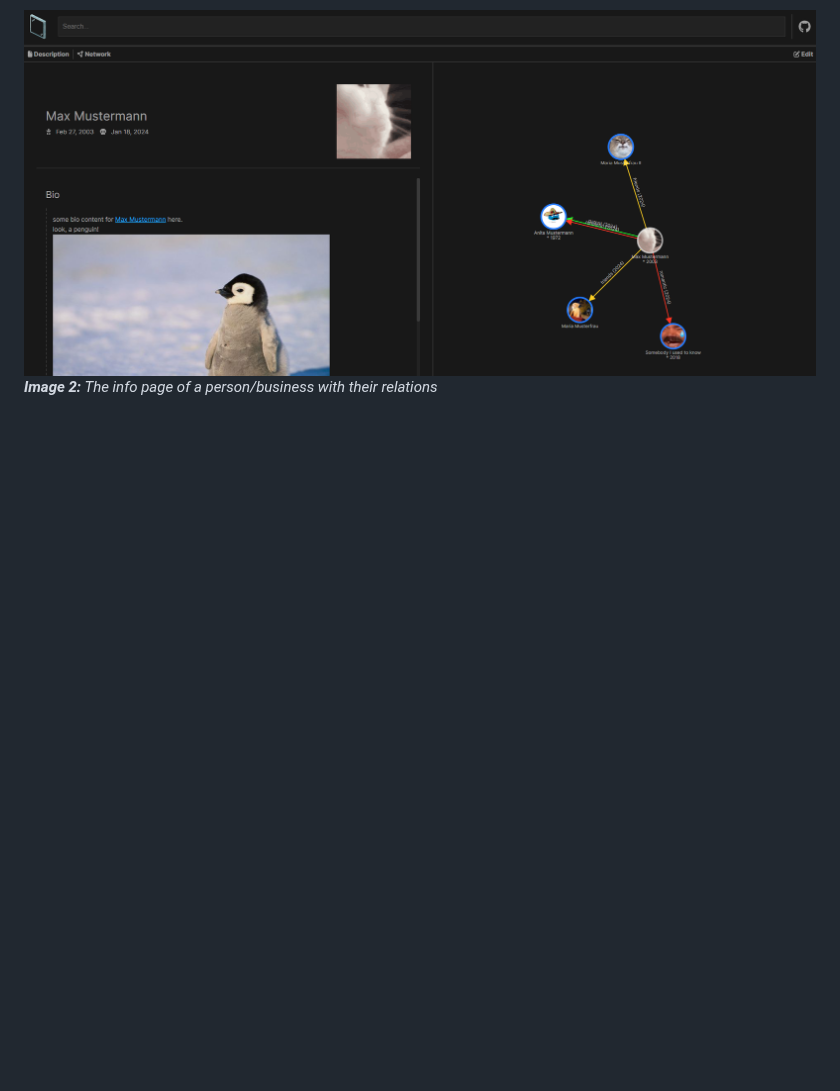
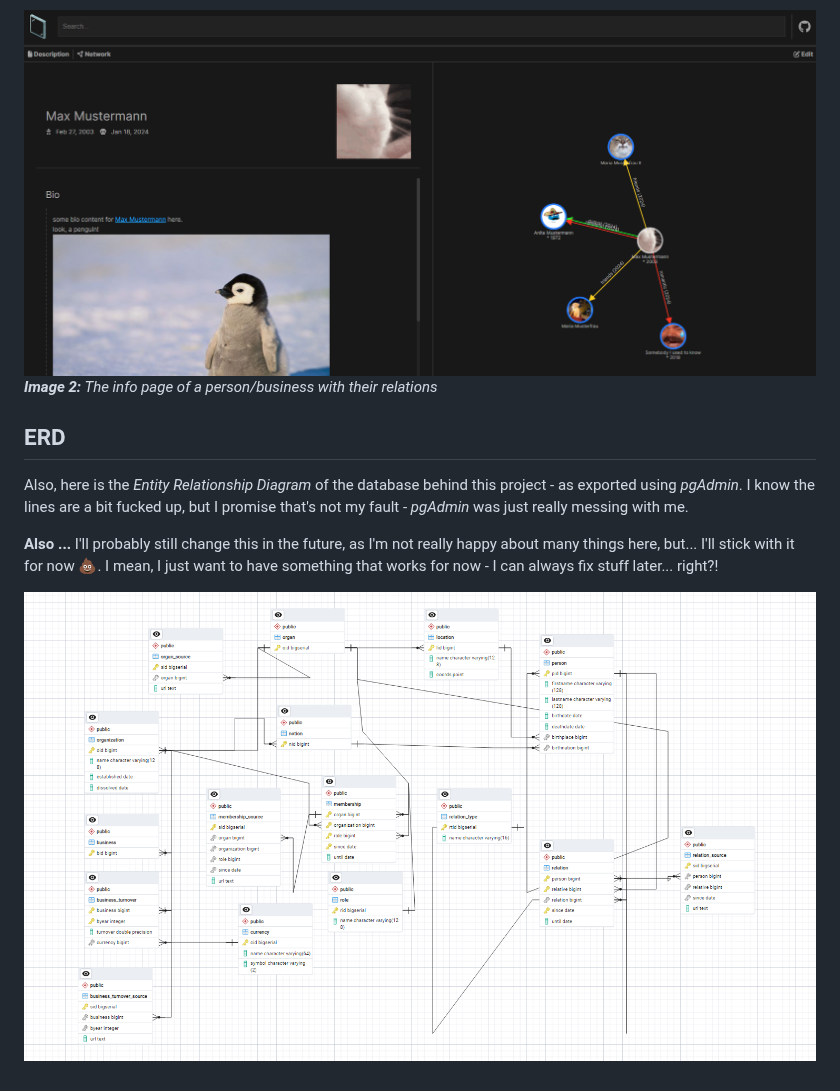
Before and after one commit to MattMoony/glass-pane, a Markdown page: README.md, the part around the change. Rendered like a GitHub page; pictures changed too: images/erd.png (added); blank space fills up the shorter version.

Commit message:
:memo: updated readme - added messed up erd

```diff
--- a/README.md
+++ b/README.md
@@ -23,3 +23,11 @@ Here are some preview images of what the page will look like eventually - howeve
 
 ![Info Page](images/preview.png)
 ***Image 2:** The info page of a person/business with their relations*
+
+## ERD
+
+Also, here is the *Entity Relationship Diagram* of the database behind this project - as exported using *pgAdmin*. I know the lines are a bit fucked up, but I promise that's not my fault - *pgAdmin* was just really messing with me.
+
+**Also ...** I'll probably still change this in the future, as I'm not really happy about many things here, but... I'll stick with it for now :poop:. I mean, I just want to have something that works for now - I can always fix stuff later... right?!
+
+![ERD](images/erd.png)
```
